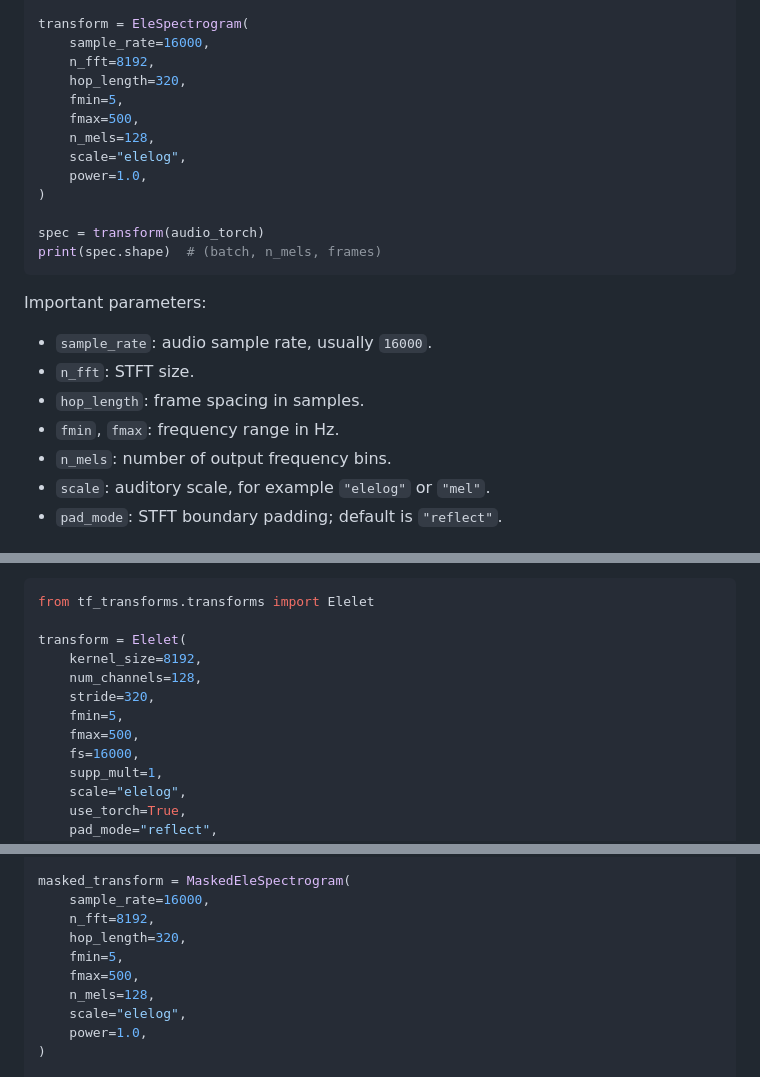
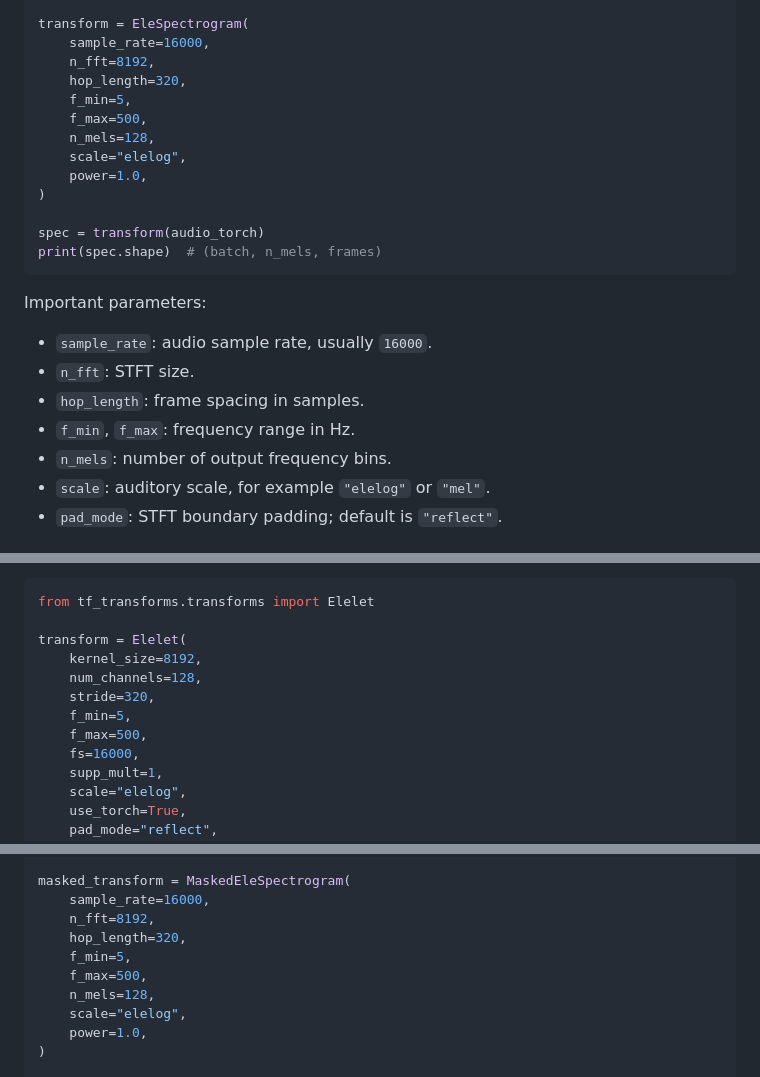
Before and after one commit to danedane-haider/TF-Animalysis, a Markdown page: README.md, 3 parts joined by grey strips. Rendered like a GitHub page.

```diff
--- a/README.md
+++ b/README.md
@@ -73,8 +73,8 @@ transform = EleSpectrogram(
     sample_rate=16000,
     n_fft=8192,
     hop_length=320,
-    fmin=5,
-    fmax=500,
+    f_min=5,
+    f_max=500,
     n_mels=128,
     scale="elelog",
     power=1.0,
@@ -89,7 +89,7 @@ Important parameters:
 - `sample_rate`: audio sample rate, usually `16000`.
 - `n_fft`: STFT size.
 - `hop_length`: frame spacing in samples.
-- `fmin`, `fmax`: frequency range in Hz.
+- `f_min`, `f_max`: frequency range in Hz.
 - `n_mels`: number of output frequency bins.
 - `scale`: auditory scale, for example `"elelog"` or `"mel"`.
 - `pad_mode`: STFT boundary padding; default is `"reflect"`.
@@ -107,8 +107,8 @@ transform = Elelet(
     kernel_size=8192,
     num_channels=128,
     stride=320,
-    fmin=5,
-    fmax=500,
+    f_min=5,
+    f_max=500,
     fs=16000,
     supp_mult=1,
     scale="elelog",
@@ -151,8 +151,8 @@ masked_transform = MaskedEleSpectrogram(
     sample_rate=16000,
     n_fft=8192,
     hop_length=320,
-    fmin=5,
-    fmax=500,
+    f_min=5,
+    f_max=500,
     n_mels=128,
     scale="elelog",
     power=1.0,
```
Also changed, not shown: other parts of README.md (+5 -5 lines).
